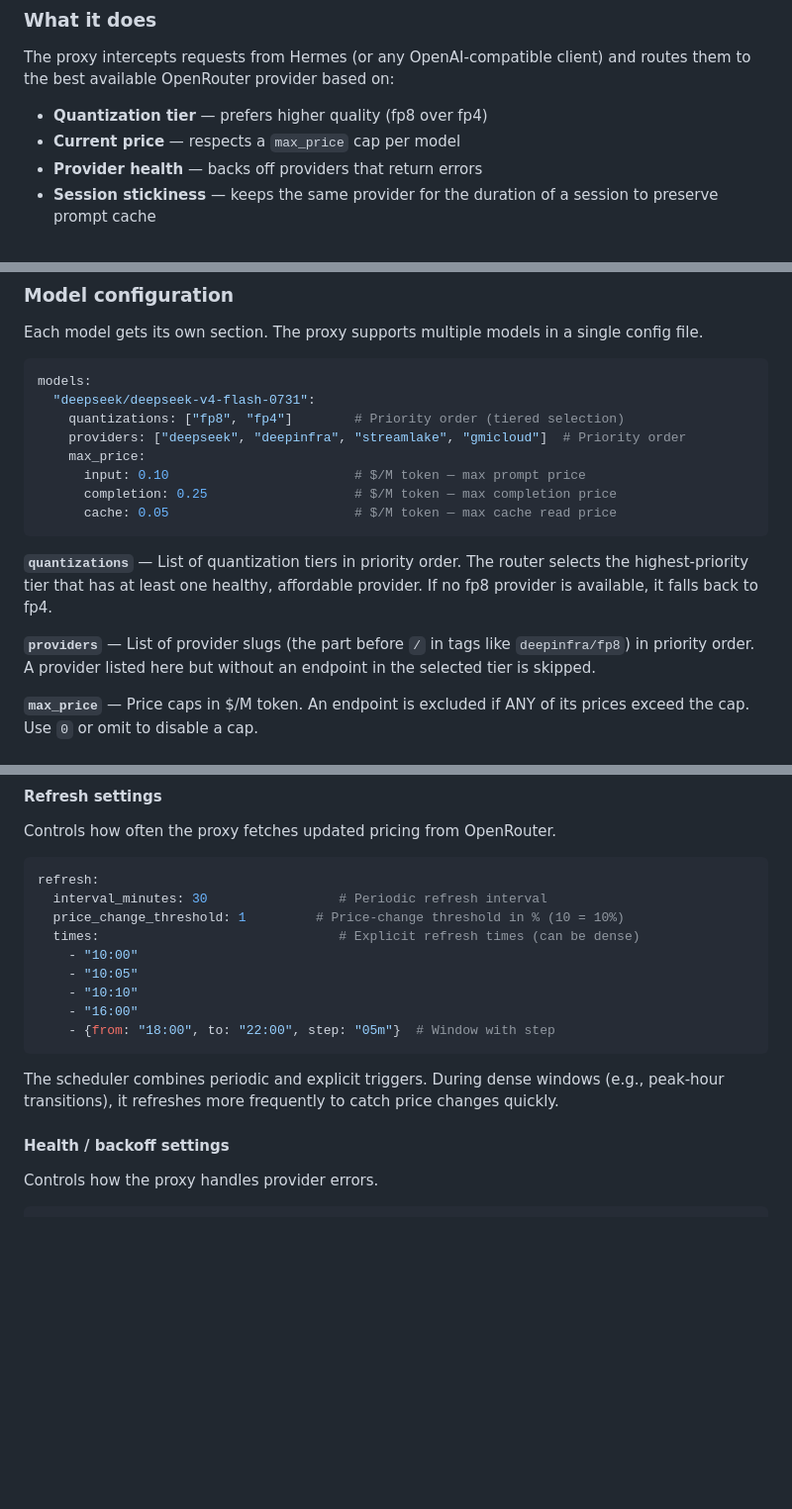
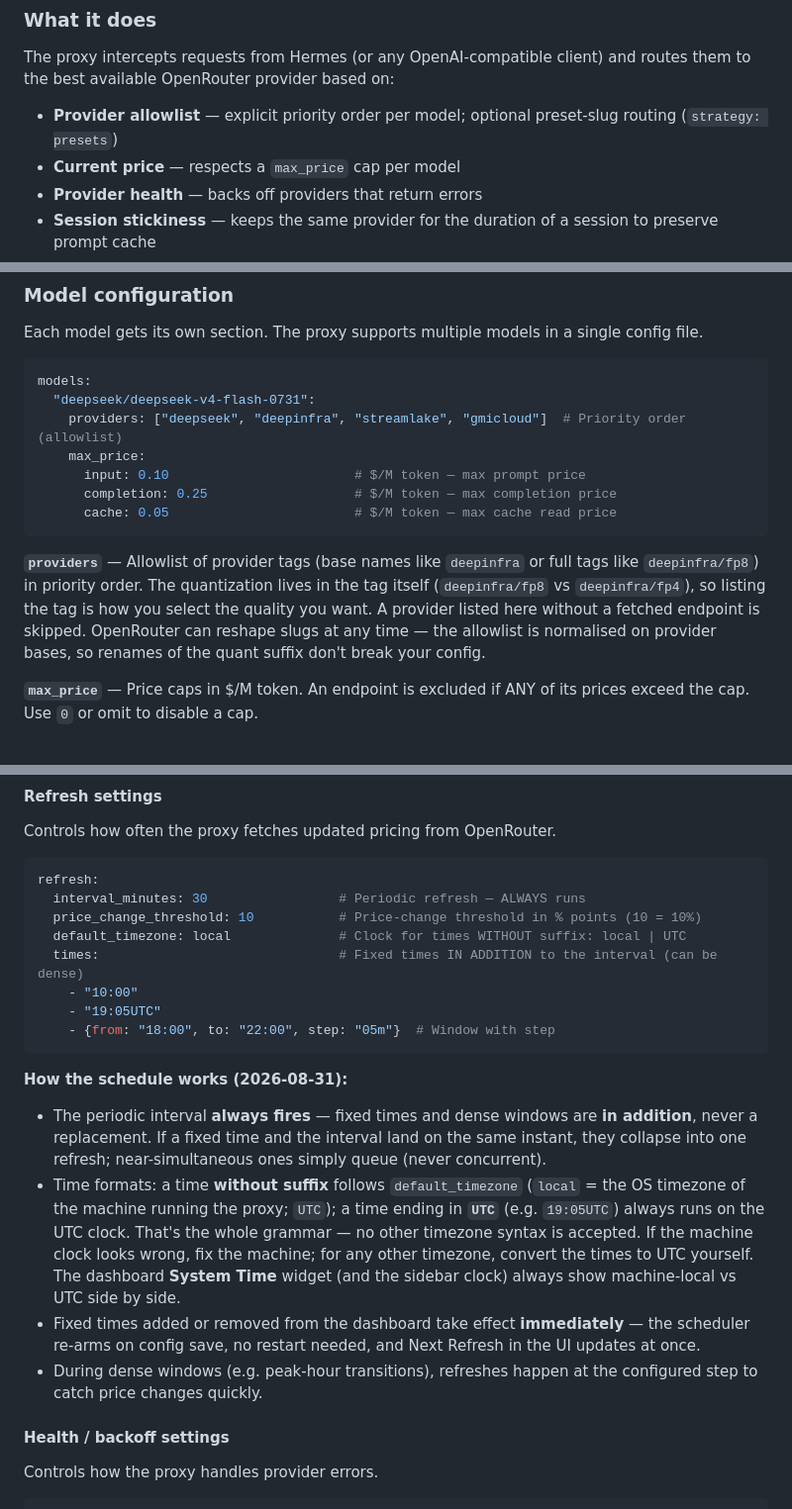
Before and after one commit to rafpigna/openrouter-better-proxy, a Markdown page: README.md, 3 parts joined by grey strips. Shown at 99% size. Drawn GitHub-style; blank space fills up the shorter version.

Commit message:
docs(readme): sync with current routing and scheduler behavior
- drop quantization tiering (removed 2026-08-31): providers allowlist
  with quant-in-tag selection, allowlist normalised on bases
- refresh section rewritten: interval ALWAYS fires, fixed times and
  dense windows are IN ADDITION; two-clock time grammar (HH:MM by
  default_timezone local|UTC, HH:MMUTC); dashboard changes re-arm the
  scheduler (no restart); System Time widget mentioned
- dashboard sections: tier column -> quant, System Time widget
- health fallback note aligned (no tier fallback anymore)

````diff
--- a/README.md
+++ b/README.md
@@ -10,7 +10,7 @@ A local proxy that sits between Hermes Agent and OpenRouter, taking control of p
 
 The proxy intercepts requests from Hermes (or any OpenAI-compatible client) and routes them to the best available OpenRouter provider based on:
 
-- **Quantization tier** — prefers higher quality (fp8 over fp4)
+- **Provider allowlist** — explicit priority order per model; optional preset-slug routing (`strategy: presets`)
 - **Current price** — respects a `max_price` cap per model
 - **Provider health** — backs off providers that return errors
 - **Session stickiness** — keeps the same provider for the duration of a session to preserve prompt cache
@@ -244,17 +244,14 @@ Each model gets its own section. The proxy supports multiple models in a single
 ```yaml
 models:
   "deepseek/deepseek-v4-flash-0731":
-    quantizations: ["fp8", "fp4"]        # Priority order (tiered selection)
-    providers: ["deepseek", "deepinfra", "streamlake", "gmicloud"]  # Priority order
+    providers: ["deepseek", "deepinfra", "streamlake", "gmicloud"]  # Priority order (allowlist)
     max_price:
       input: 0.10                        # $/M token — max prompt price
       completion: 0.25                   # $/M token — max completion price
       cache: 0.05                        # $/M token — max cache read price
 ```
 
-**`quantizations`** — List of quantization tiers in priority order. The router selects the highest-priority tier that has at least one healthy, affordable provider. If no fp8 provider is available, it falls back to fp4.
-
-**`providers`** — List of provider slugs (the part before `/` in tags like `deepinfra/fp8`) in priority order. A provider listed here but without an endpoint in the selected tier is skipped.
+**`providers`** — Allowlist of provider tags (base names like `deepinfra` or full tags like `deepinfra/fp8`) in priority order. The quantization lives in the tag itself (`deepinfra/fp8` vs `deepinfra/fp4`), so listing the tag is how you select the quality you want. A provider listed here without a fetched endpoint is skipped. OpenRouter can reshape slugs at any time — the allowlist is normalised on provider bases, so renames of the quant suffix don't break your config.
 
 **`max_price`** — Price caps in $/M token. An endpoint is excluded if ANY of its prices exceed the cap. Use `0` or omit to disable a cap.
 
@@ -304,17 +301,21 @@ Controls how often the proxy fetches updated pricing from OpenRouter.
 
 ```yaml
 refresh:
-  interval_minutes: 30                 # Periodic refresh interval
-  price_change_threshold: 1         # Price-change threshold in % (10 = 10%)
-  times:                               # Explicit refresh times (can be dense)
+  interval_minutes: 30                 # Periodic refresh — ALWAYS runs
+  price_change_threshold: 10           # Price-change threshold in % points (10 = 10%)
+  default_timezone: local              # Clock for times WITHOUT suffix: local | UTC
+  times:                               # Fixed times IN ADDITION to the interval (can be dense)
     - "10:00"
-    - "10:05"
-    - "10:10"
-    - "16:00"
+    - "19:05UTC"
     - {from: "18:00", to: "22:00", step: "05m"}  # Window with step
 ```
 
-The scheduler combines periodic and explicit triggers. During dense windows (e.g., peak-hour transitions), it refreshes more frequently to catch price changes quickly.
+**How the schedule works (2026-08-31):**
+
+- The periodic interval **always fires** — fixed times and dense windows are **in addition**, never a replacement. If a fixed time and the interval land on the same instant, they collapse into one refresh; near-simultaneous ones simply queue (never concurrent).
+- Time formats: a time **without suffix** follows `default_timezone` (`local` = the OS timezone of the machine running the proxy; `UTC`); a time ending in **`UTC`** (e.g. `19:05UTC`) always runs on the UTC clock. That's the whole grammar — no other timezone syntax is accepted. If the machine clock looks wrong, fix the machine; for any other timezone, convert the times to UTC yourself. The dashboard **System Time** widget (and the sidebar clock) always show machine-local vs UTC side by side.
+- Fixed times added or removed from the dashboard take effect **immediately** — the scheduler re-arms on config save, no restart needed, and Next Refresh in the UI updates at once.
+- During dense windows (e.g. peak-hour transitions), refreshes happen at the configured step to catch price changes quickly.
 
 #### Health / backoff settings
 
````
Also changed, not shown: other parts of README.md (+3 -4 lines).
